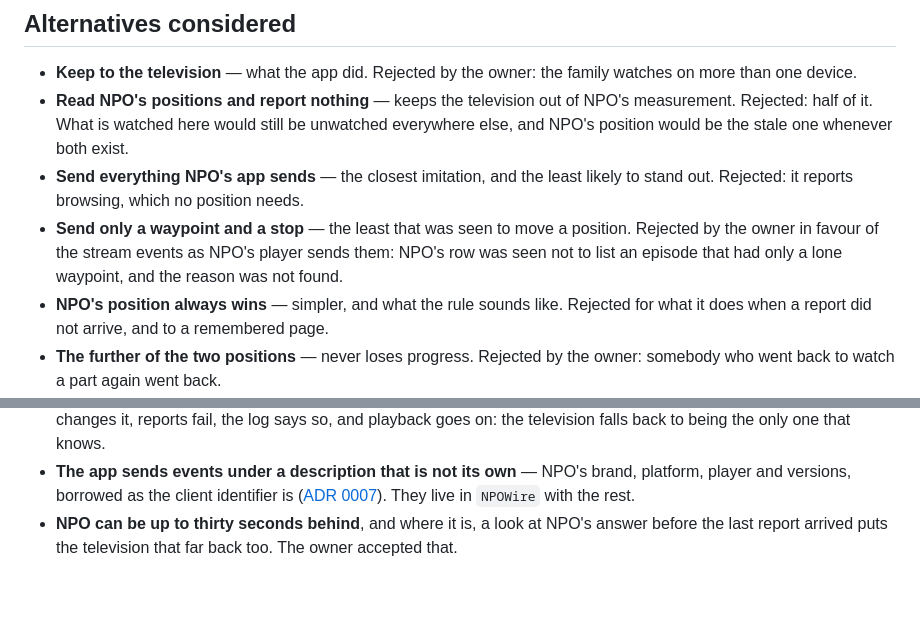
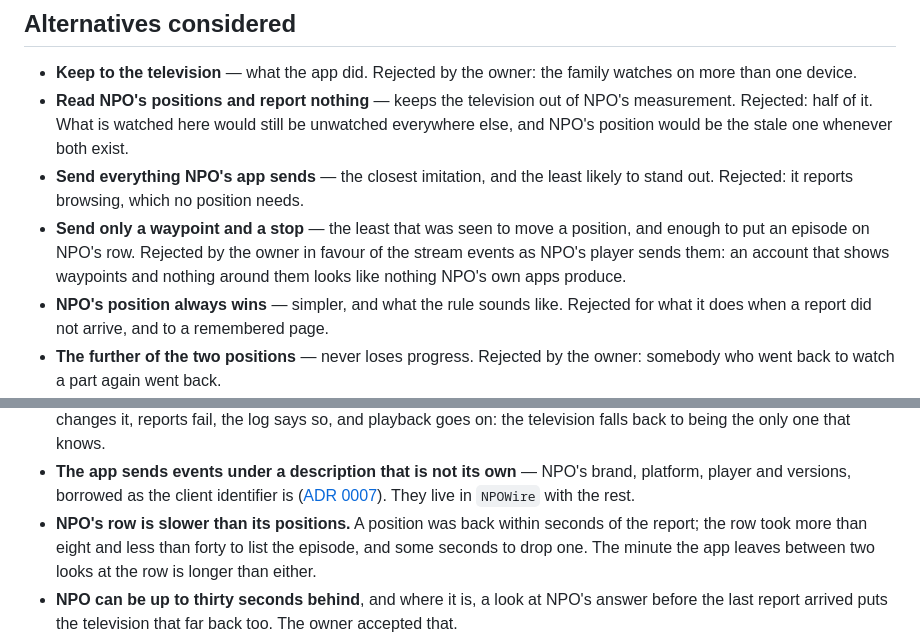
Before and after one commit to berendkleinhaneveld/npo-light, a Markdown page: docs/adr/0028-share-positions-with-npo-through-its-stream-events.md, 2 parts joined by grey strips. Rendered like a GitHub page; blank space fills up the shorter version.

```diff
--- a/docs/adr/0028-share-positions-with-npo-through-its-stream-events.md
+++ b/docs/adr/0028-share-positions-with-npo-through-its-stream-events.md
@@ -130,9 +130,10 @@ has no way to remove them, and the confirmation says so.
 - **Send everything NPO's app sends** — the closest imitation, and the least
   likely to stand out. Rejected: it reports browsing, which no position needs.
 - **Send only a waypoint and a stop** — the least that was seen to move a
-  position. Rejected by the owner in favour of the stream events as NPO's
-  player sends them: NPO's row was seen not to list an episode that had only
-  a lone waypoint, and the reason was not found.
+  position, and enough to put an episode on NPO's row. Rejected by the owner
+  in favour of the stream events as NPO's player sends them: an account that
+  shows waypoints and nothing around them looks like nothing NPO's own apps
+  produce.
 - **NPO's position always wins** — simpler, and what the rule sounds like.
   Rejected for what it does when a report did not arrive, and to a remembered
   page.
@@ -162,6 +163,10 @@ has no way to remove them, and the confirmation says so.
   brand, platform, player and versions, borrowed as the client identifier is
   ([ADR 0007](0007-sign-in-with-the-device-code-grant.md)). They live in
   `NPOWire` with the rest.
+- **NPO's row is slower than its positions.** A position was back within
+  seconds of the report; the row took more than eight and less than forty to
+  list the episode, and some seconds to drop one. The minute the app leaves
+  between two looks at the row is longer than either.
 - **NPO can be up to thirty seconds behind**, and where it is, a look at
   NPO's answer before the last report arrived puts the television that far
   back too. The owner accepted that.
```
Also changed, not shown: docs/requirements/open-questions.md (+18 -4 lines).
